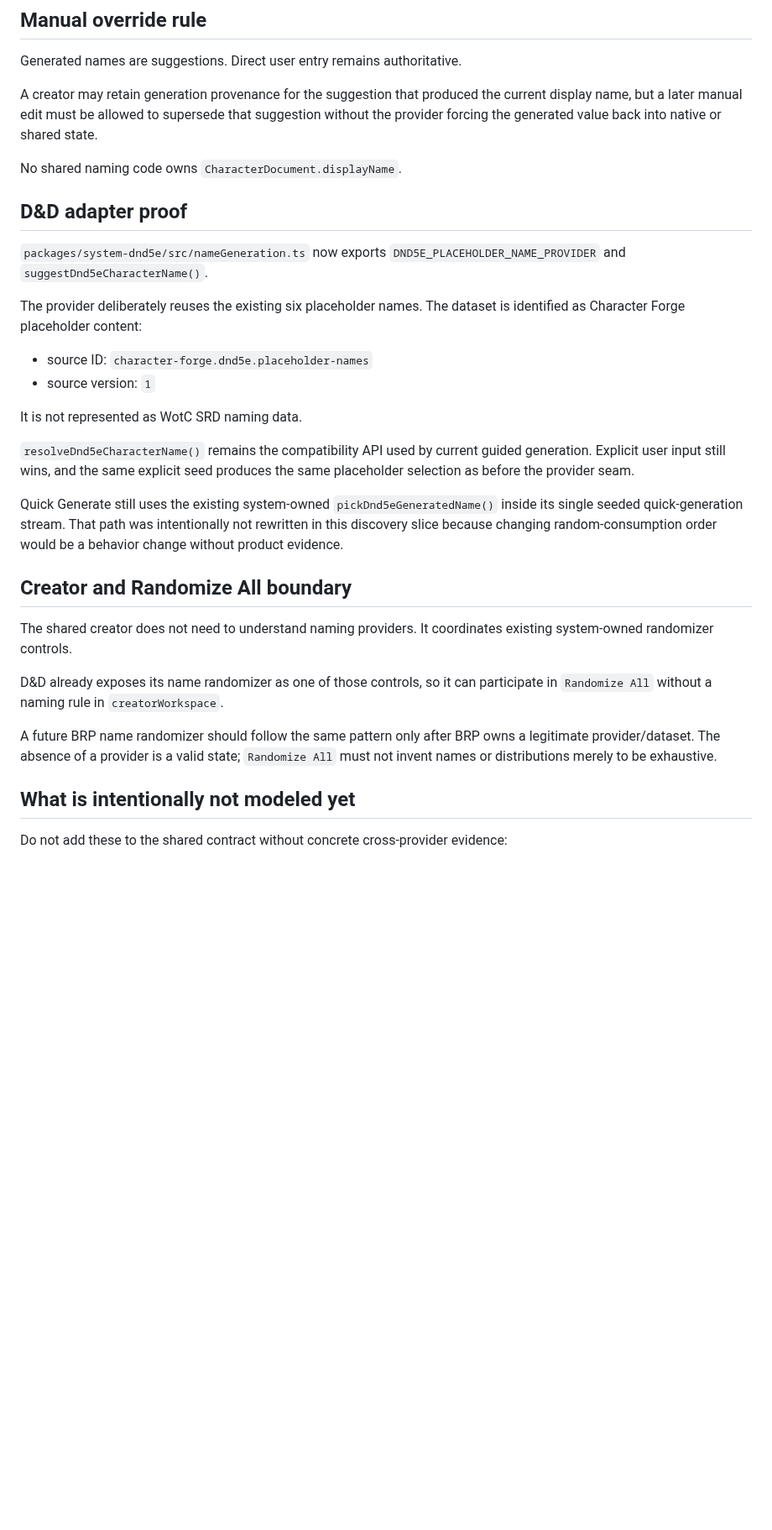
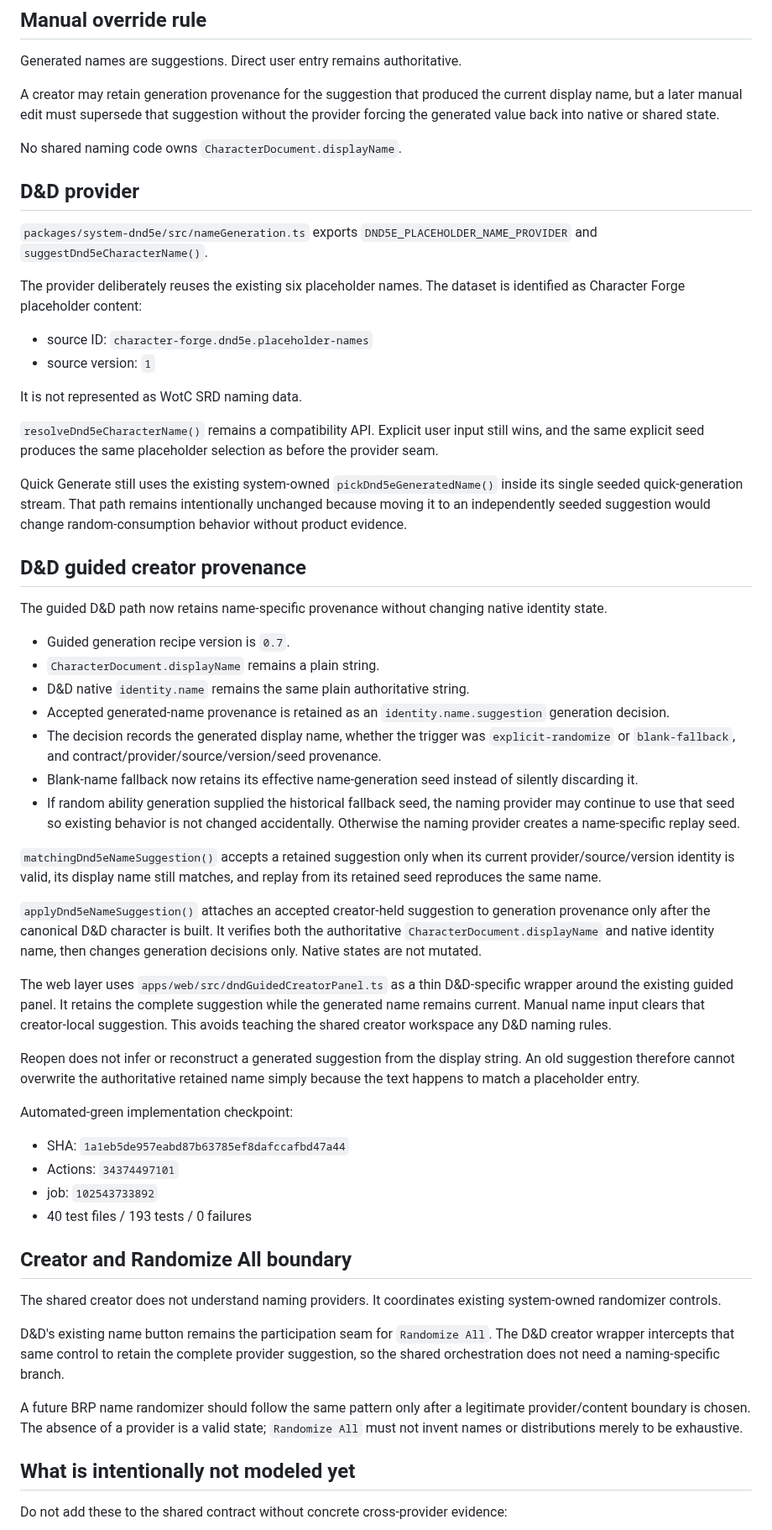
Before and after one commit to Three-Wheeled-Sloth-Studio/Character-Forge, a Markdown page: refs/product/structured-naming.md, the part around one of its changes. Shown at 84% size. GitHub-like rendering; blank space fills up the shorter version.

Commit message:
docs: record D&D name provenance proof

```diff
--- a/refs/product/structured-naming.md
+++ b/refs/product/structured-naming.md
@@ -55,13 +55,13 @@ Provider-owned context is not copied automatically into generic provenance. If a
 
 Generated names are suggestions. Direct user entry remains authoritative.
 
-A creator may retain generation provenance for the suggestion that produced the current display name, but a later manual edit must be allowed to supersede that suggestion without the provider forcing the generated value back into native or shared state.
+A creator may retain generation provenance for the suggestion that produced the current display name, but a later manual edit must supersede that suggestion without the provider forcing the generated value back into native or shared state.
 
 No shared naming code owns `CharacterDocument.displayName`.
 
-## D&D adapter proof
+## D&D provider
 
-`packages/system-dnd5e/src/nameGeneration.ts` now exports `DND5E_PLACEHOLDER_NAME_PROVIDER` and `suggestDnd5eCharacterName()`.
+`packages/system-dnd5e/src/nameGeneration.ts` exports `DND5E_PLACEHOLDER_NAME_PROVIDER` and `suggestDnd5eCharacterName()`.
 
 The provider deliberately reuses the existing six placeholder names. The dataset is identified as Character Forge placeholder content:
 
@@ -70,17 +70,44 @@ The provider deliberately reuses the existing six placeholder names. The dataset
 
 It is not represented as WotC SRD naming data.
 
-`resolveDnd5eCharacterName()` remains the compatibility API used by current guided generation. Explicit user input still wins, and the same explicit seed produces the same placeholder selection as before the provider seam.
+`resolveDnd5eCharacterName()` remains a compatibility API. Explicit user input still wins, and the same explicit seed produces the same placeholder selection as before the provider seam.
 
-Quick Generate still uses the existing system-owned `pickDnd5eGeneratedName()` inside its single seeded quick-generation stream. That path was intentionally not rewritten in this discovery slice because changing random-consumption order would be a behavior change without product evidence.
+Quick Generate still uses the existing system-owned `pickDnd5eGeneratedName()` inside its single seeded quick-generation stream. That path remains intentionally unchanged because moving it to an independently seeded suggestion would change random-consumption behavior without product evidence.
+
+## D&D guided creator provenance
+
+The guided D&D path now retains name-specific provenance without changing native identity state.
+
+- Guided generation recipe version is `0.7`.
+- `CharacterDocument.displayName` remains a plain string.
+- D&D native `identity.name` remains the same plain authoritative string.
+- Accepted generated-name provenance is retained as an `identity.name.suggestion` generation decision.
+- The decision records the generated display name, whether the trigger was `explicit-randomize` or `blank-fallback`, and contract/provider/source/version/seed provenance.
+- Blank-name fallback now retains its effective name-generation seed instead of silently discarding it.
+- If random ability generation supplied the historical fallback seed, the naming provider may continue to use that seed so existing behavior is not changed accidentally. Otherwise the naming provider creates a name-specific replay seed.
+
+`matchingDnd5eNameSuggestion()` accepts a retained suggestion only when its current provider/source/version identity is valid, its display name still matches, and replay from its retained seed reproduces the same name.
+
+`applyDnd5eNameSuggestion()` attaches an accepted creator-held suggestion to generation provenance only after the canonical D&D character is built. It verifies both the authoritative `CharacterDocument.displayName` and native identity name, then changes generation decisions only. Native states are not mutated.
+
+The web layer uses `apps/web/src/dndGuidedCreatorPanel.ts` as a thin D&D-specific wrapper around the existing guided panel. It retains the complete suggestion while the generated name remains current. Manual name input clears that creator-local suggestion. This avoids teaching the shared creator workspace any D&D naming rules.
+
+Reopen does not infer or reconstruct a generated suggestion from the display string. An old suggestion therefore cannot overwrite the authoritative retained name simply because the text happens to match a placeholder entry.
+
+Automated-green implementation checkpoint:
+
+- SHA: `1a1eb5de957eabd87b63785ef8dafccafbd47a44`
+- Actions: `34374497101`
+- job: `102543733892`
+- 40 test files / 193 tests / 0 failures
 
 ## Creator and Randomize All boundary
 
-The shared creator does not need to understand naming providers. It coordinates existing system-owned randomizer controls.
+The shared creator does not understand naming providers. It coordinates existing system-owned randomizer controls.
 
-D&D already exposes its name randomizer as one of those controls, so it can participate in `Randomize All` without a naming rule in `creatorWorkspace`.
+D&D's existing name button remains the participation seam for `Randomize All`. The D&D creator wrapper intercepts that same control to retain the complete provider suggestion, so the shared orchestration does not need a naming-specific branch.
 
-A future BRP name randomizer should follow the same pattern only after BRP owns a legitimate provider/dataset. The absence of a provider is a valid state; `Randomize All` must not invent names or distributions merely to be exhaustive.
+A future BRP name randomizer should follow the same pattern only after a legitimate provider/content boundary is chosen. The absence of a provider is a valid state; `Randomize All` must not invent names or distributions merely to be exhaustive.
 
 ## What is intentionally not modeled yet
 
```
Also changed, not shown: other parts of refs/product/structured-naming.md (+5 -3 lines).
